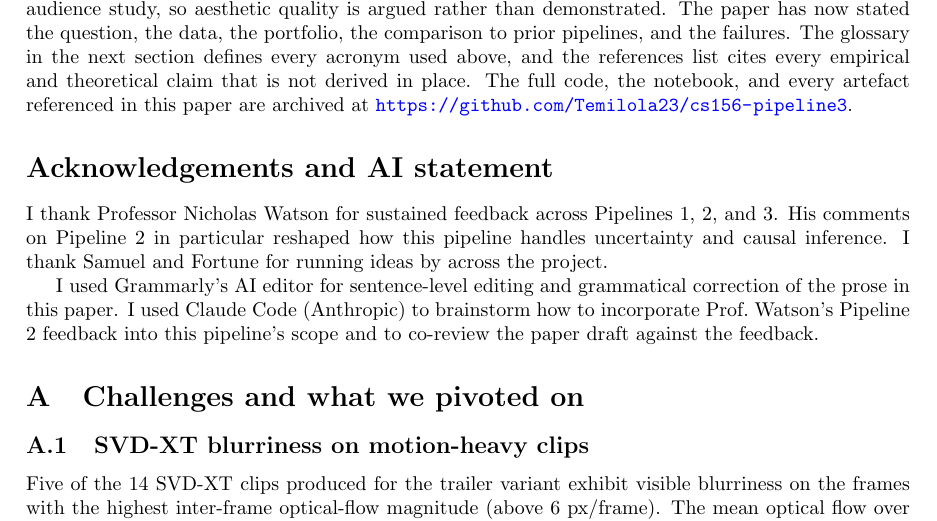
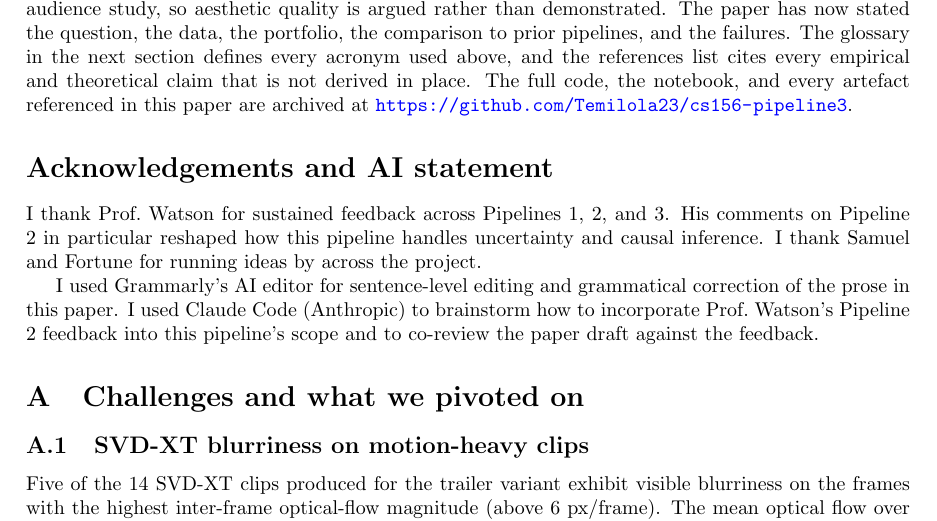
Before and after one commit to Temilola23/cs156-pipeline3, a LaTeX document (paper/pipeline3.tex): part of page 49 of 67, cut so that both start at the same text. Compiled offline with pdfLaTeX.

Commit message:
paper: fix acknowledgements to Prof. Watson (drop first name)

```diff
--- a/paper/pipeline3.tex
+++ b/paper/pipeline3.tex
@@ -1676,7 +1676,7 @@ Three limitations constrain the generality of these results, and each is a direc
 \section*{Acknowledgements and AI statement}
 \label{sec:ack}
 
-I thank Professor Nicholas Watson for sustained feedback across Pipelines 1, 2, and 3. His comments on Pipeline 2 in particular reshaped how this pipeline handles uncertainty and causal inference. I thank Samuel and Fortune for running ideas by across the project.
+I thank Prof.\ Watson for sustained feedback across Pipelines 1, 2, and 3. His comments on Pipeline 2 in particular reshaped how this pipeline handles uncertainty and causal inference. I thank Samuel and Fortune for running ideas by across the project.
 
 I used Grammarly's AI editor for sentence-level editing and grammatical correction of the prose in this paper. I used Claude Code (Anthropic) to brainstorm how to incorporate Prof.\ Watson's Pipeline 2 feedback into this pipeline's scope and to co-review the paper draft against the feedback.
 
```
